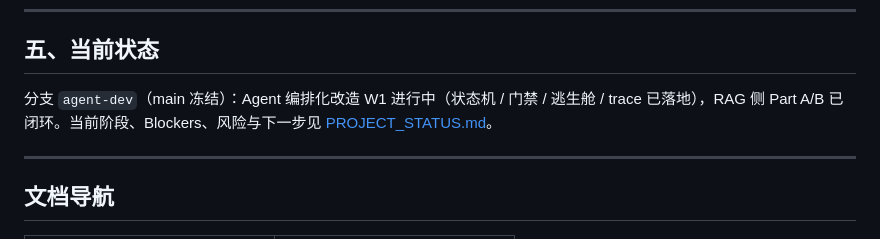
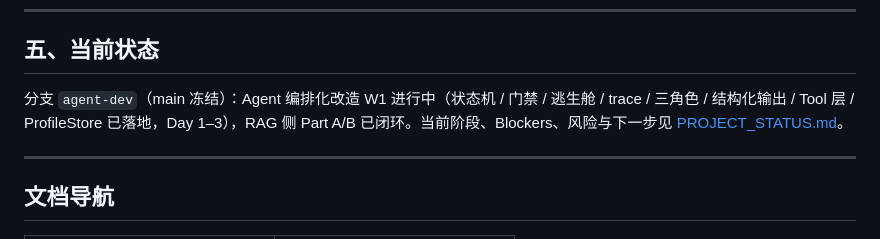
Before and after one commit to AJiang4015/ai-interview-assistant, a Markdown page: README.md, the part around the change. Rendered like a GitHub page.

Commit message:
docs: sync readme agent status (Day 1-3 landed)
README 当前状态一节与 PROJECT_STATUS/ARCHITECTURE 对齐：补三角色/结构化输出/Tool 层/ProfileStore 已落地（Day 1–3）。

```diff
--- a/README.md
+++ b/README.md
@@ -136,7 +136,7 @@ python -m pytest tests/
 
 ## 五、当前状态
 
-分支 `agent-dev`（main 冻结）：Agent 编排化改造 W1 进行中（状态机 / 门禁 / 逃生舱 / trace 已落地），RAG 侧 Part A/B 已闭环。当前阶段、Blockers、风险与下一步见 [PROJECT_STATUS.md](PROJECT_STATUS.md)。
+分支 `agent-dev`（main 冻结）：Agent 编排化改造 W1 进行中（状态机 / 门禁 / 逃生舱 / trace / 三角色 / 结构化输出 / Tool 层 / ProfileStore 已落地，Day 1–3），RAG 侧 Part A/B 已闭环。当前阶段、Blockers、风险与下一步见 [PROJECT_STATUS.md](PROJECT_STATUS.md)。
 
 ---
 
```
